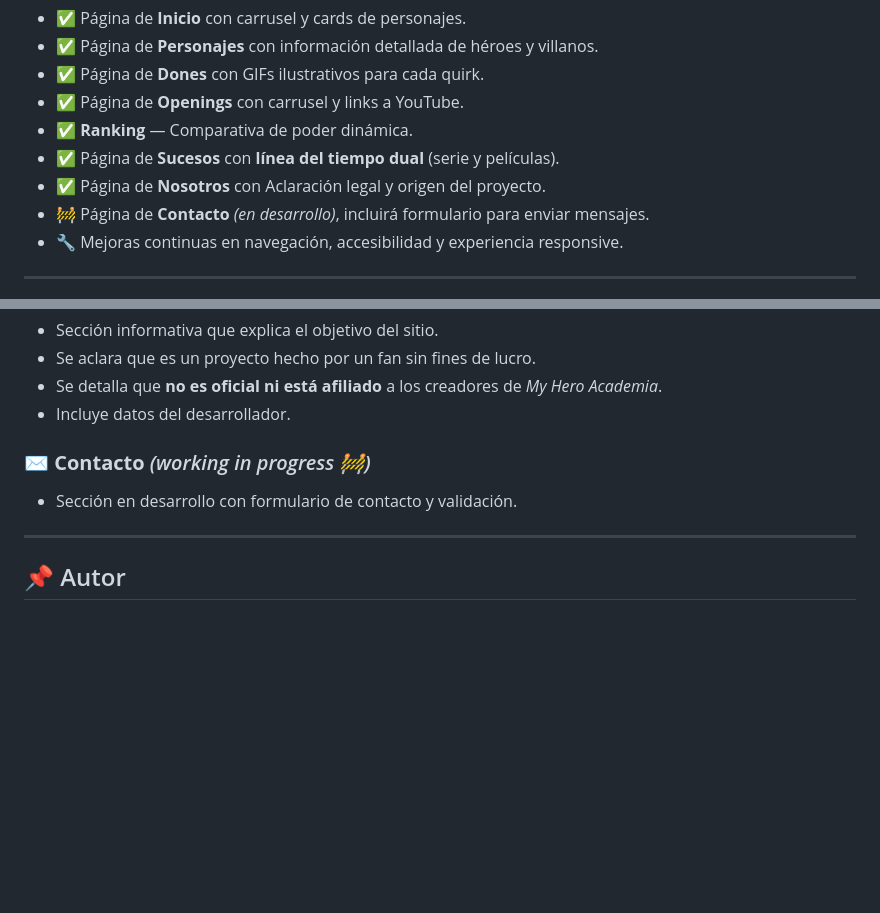
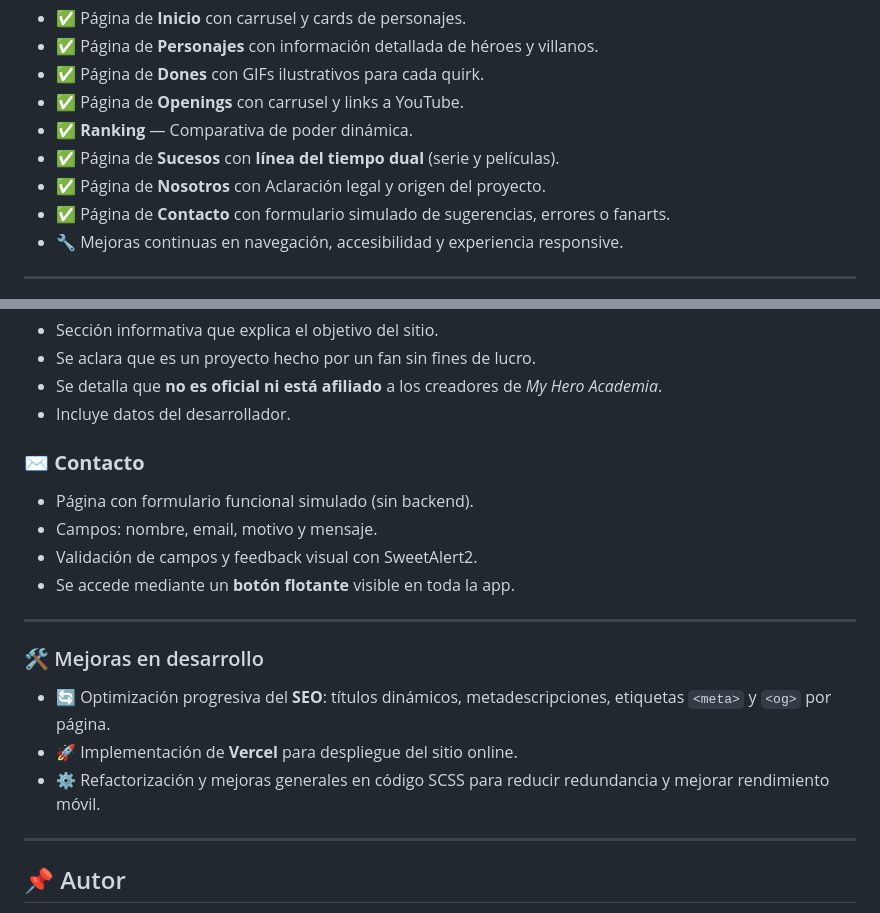
Before and after one commit to 114032-Baez-Nicolas/my-hero-academia-web, a Markdown page: README.md, 2 parts joined by grey strips. Rendered like a GitHub page; blank space fills up the shorter version.

```diff
--- a/README.md
+++ b/README.md
@@ -38,7 +38,7 @@ En esta app podés explorar héroes, villanos y sus dones, con tarjetas interact
 - ✅ **Ranking** — Comparativa de poder dinámica.
 - ✅ Página de **Sucesos** con **línea del tiempo dual** (serie y películas).
 - ✅ Página de **Nosotros** con Aclaración legal y origen del proyecto.
-- 🚧 Página de **Contacto** *(en desarrollo)*, incluirá formulario para enviar mensajes.
+- ✅ Página de **Contacto** con formulario simulado de sugerencias, errores o fanarts.
 - 🔧 Mejoras continuas en navegación, accesibilidad y experiencia responsive.
 
 ---
@@ -80,8 +80,19 @@ En esta app podés explorar héroes, villanos y sus dones, con tarjetas interact
 - Se detalla que **no es oficial ni está afiliado** a los creadores de *My Hero Academia*.
 - Incluye datos del desarrollador.
 
-### ✉️ **Contacto** *(working in progress 🚧)*
-- Sección en desarrollo con formulario de contacto y validación.
+### ✉️ **Contacto**
+- Página con formulario funcional simulado (sin backend).
+- Campos: nombre, email, motivo y mensaje.
+- Validación de campos y feedback visual con SweetAlert2.
+- Se accede mediante un **botón flotante** visible en toda la app.
+
+---
+
+### 🛠️ Mejoras en desarrollo
+
+- 🔄 Optimización progresiva del **SEO**: títulos dinámicos, metadescripciones, etiquetas `<meta>` y `<og>` por página.
+- 🚀 Implementación de **Vercel** para despliegue del sitio online.
+- ⚙️ Refactorización y mejoras generales en código SCSS para reducir redundancia y mejorar rendimiento móvil.
 
 ---
 
```
